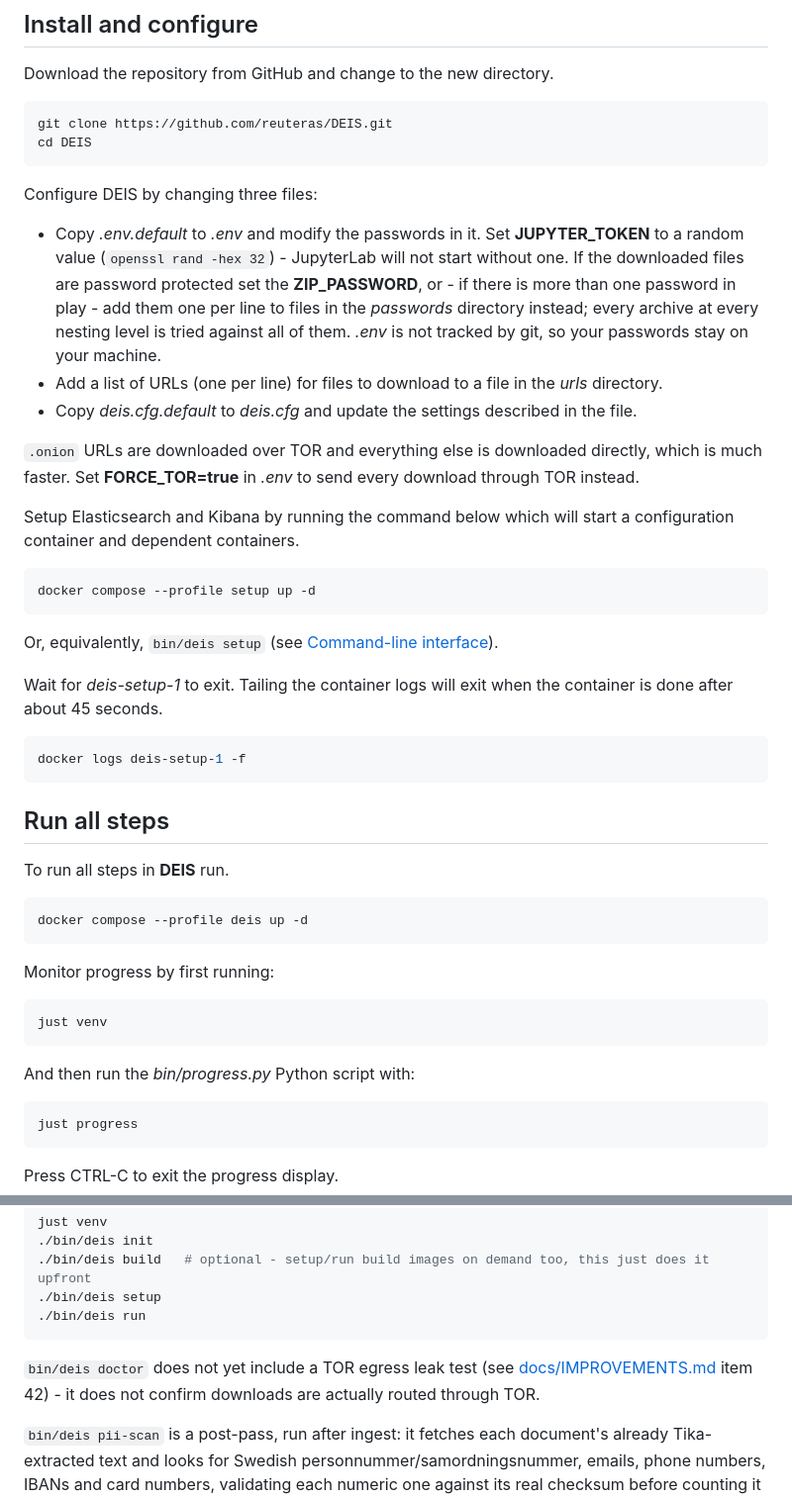
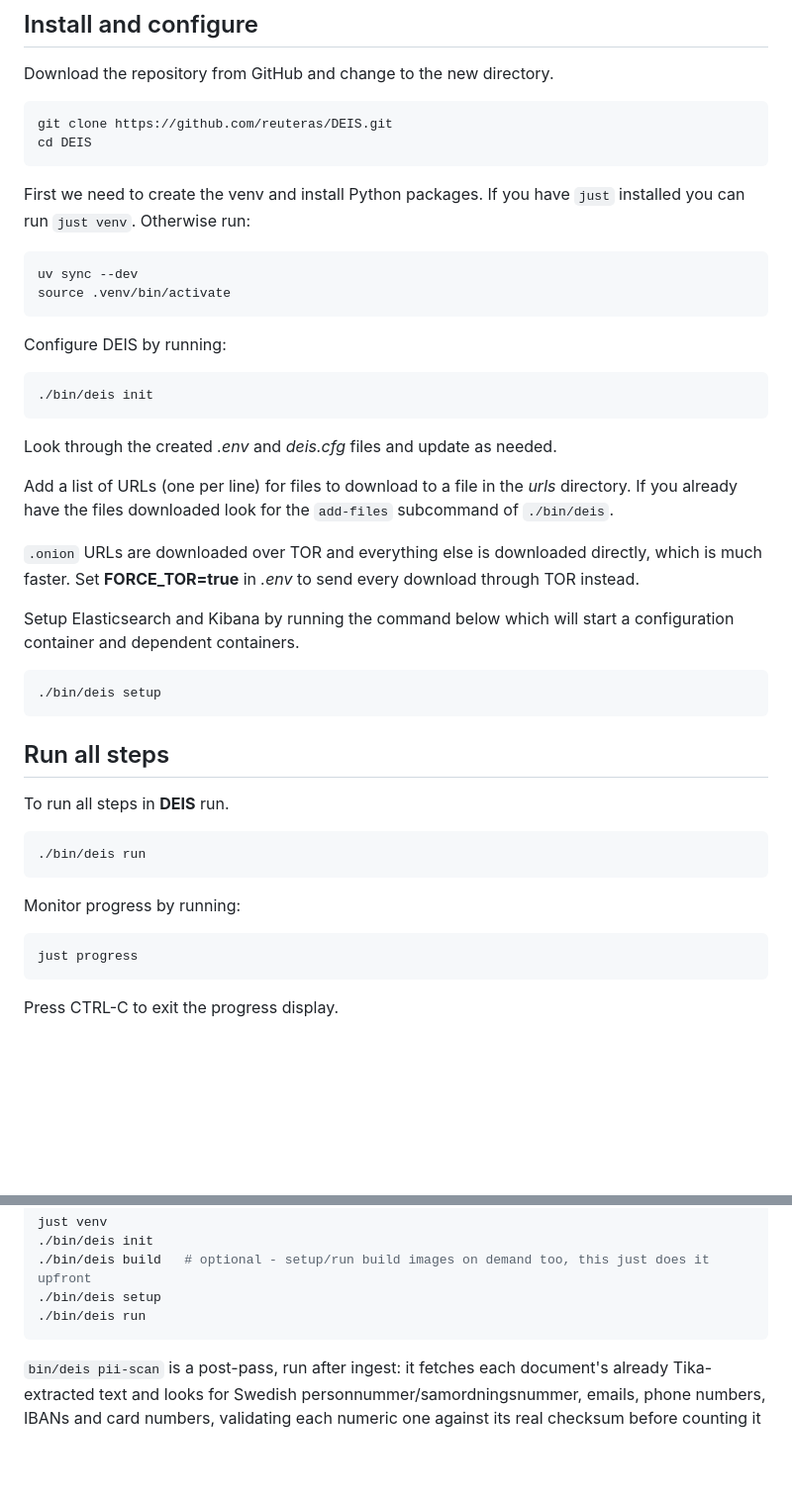
Before and after one commit to reuteras/DEIS, a Markdown page: README.md, 2 parts joined by grey strips. Shown at 99% size. GitHub-like rendering; blank space fills up the shorter version.

````diff
--- a/README.md
+++ b/README.md
@@ -119,16 +119,22 @@ git clone https://github.com/reuteras/DEIS.git
 cd DEIS
 ```
 
-Configure DEIS by changing three files:
+First we need to create the venv and install Python packages. If you have `just` installed you can run `just venv`. Otherwise run:
 
-- Copy *.env.default* to *.env* and modify the passwords in it. Set **JUPYTER_TOKEN** to a
-  random value (`openssl rand -hex 32`) - JupyterLab will not start without one. If the
-  downloaded files are password protected set the **ZIP_PASSWORD**, or - if there is more
-  than one password in play - add them one per line to files in the *passwords* directory
-  instead; every archive at every nesting level is tried against all of them. *.env* is
-  not tracked by git, so your passwords stay on your machine.
-- Add a list of URLs (one per line) for files to download to a file in the *urls* directory.
-- Copy *deis.cfg.default* to *deis.cfg* and update the settings described in the file.
+```bash
+uv sync --dev
+source .venv/bin/activate
+```
+
+Configure DEIS by running:
+
+```bash
+./bin/deis init
+```
+
+Look through the created *.env* and *deis.cfg* files and update as needed.
+
+Add a list of URLs (one per line) for files to download to a file in the *urls* directory. If you already have the files downloaded look for the `add-files` subcommand of `./bin/deis`.
 
 `.onion` URLs are downloaded over TOR and everything else is downloaded directly, which is
 much faster. Set **FORCE_TOR=true** in *.env* to send every download through TOR instead.
@@ -136,15 +142,7 @@ much faster. Set **FORCE_TOR=true** in *.env* to send every download through TOR
 Setup Elasticsearch and Kibana by running the command below which will start a configuration container and dependent containers.
 
 ```bash
-docker compose --profile setup up -d
-```
-
-Or, equivalently, `bin/deis setup` (see [Command-line interface](#command-line-interface)).
-
-Wait for *deis-setup-1* to exit. Tailing the container logs will exit when the container is done after about 45 seconds.
-
-```bash
-docker logs deis-setup-1 -f
+./bin/deis setup
 ```
 
 ## Run all steps
@@ -152,16 +150,10 @@ docker logs deis-setup-1 -f
 To run all steps in **DEIS** run.
 
 ```bash
-docker compose --profile deis up -d
+./bin/deis run
 ```
 
-Monitor progress by first running:
-
-```bash
-just venv
-```
-
-And then run the *bin/progress.py* Python script with:
+Monitor progress by running:
 
 ```bash
 just progress
@@ -236,10 +228,6 @@ just venv
 ./bin/deis setup
 ./bin/deis run
 ```
-
-`bin/deis doctor` does not yet include a TOR egress leak test (see
-[docs/IMPROVEMENTS.md](docs/IMPROVEMENTS.md) item 42) - it does not confirm downloads are
-actually routed through TOR.
 
 `bin/deis pii-scan` is a post-pass, run after ingest: it fetches each document's already
 Tika-extracted text and looks for Swedish personnummer/samordningsnummer, emails, phone
````
